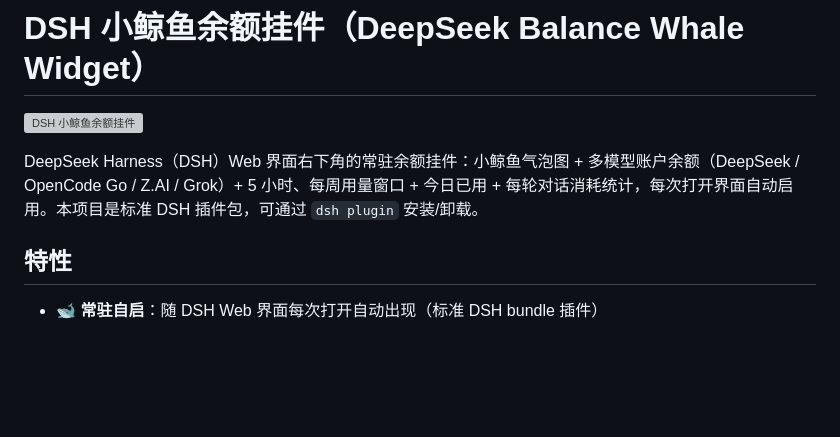
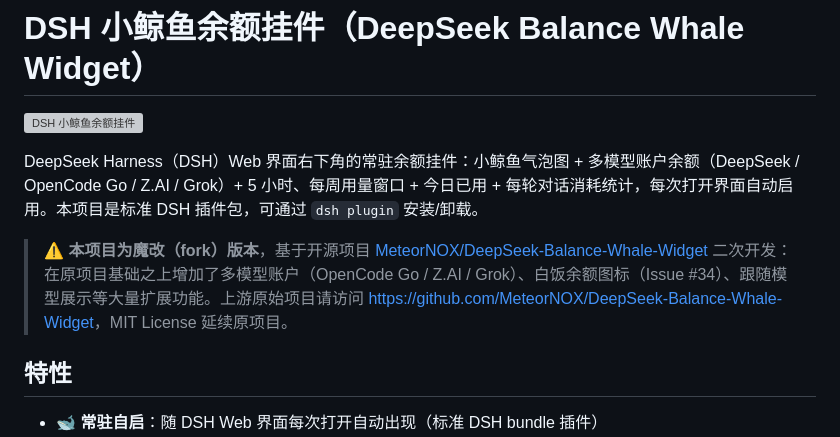
Before and after one commit to GululuCopa/deepseek-whale-balance-widget, a Markdown page: README.md, the part around the change. Drawn GitHub-style; blank space fills up the shorter version; grey boxes are pictures that could not be loaded.

Commit message:
docs: 注明本项目为 MeteorNOX/DeepSeek-Balance-Whale-Widget 的魔改版本

```diff
--- a/README.md
+++ b/README.md
@@ -3,6 +3,8 @@
 ![DSH 小鲸鱼余额挂件](assets/DSH2.png)
 
 DeepSeek Harness（DSH）Web 界面右下角的常驻余额挂件：小鲸鱼气泡图 + 多模型账户余额（DeepSeek / OpenCode Go / Z.AI / Grok）+ 5 小时、每周用量窗口 + 今日已用 + 每轮对话消耗统计，每次打开界面自动启用。本项目是标准 DSH 插件包，可通过 `dsh plugin` 安装/卸载。
+
+> ⚠️ **本项目为魔改（fork）版本**，基于开源项目 [MeteorNOX/DeepSeek-Balance-Whale-Widget](https://github.com/MeteorNOX/DeepSeek-Balance-Whale-Widget) 二次开发：在原项目基础之上增加了多模型账户（OpenCode Go / Z.AI / Grok）、白饭余额图标（Issue #34）、跟随模型展示等大量扩展功能。上游原始项目请访问 <https://github.com/MeteorNOX/DeepSeek-Balance-Whale-Widget>，MIT License 延续原项目。
 
 ## 特性
 
```
